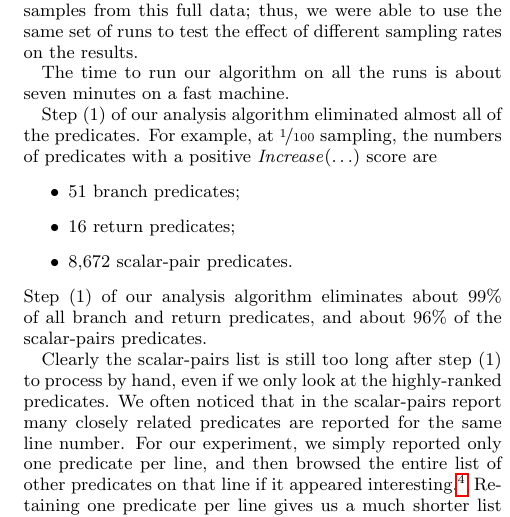
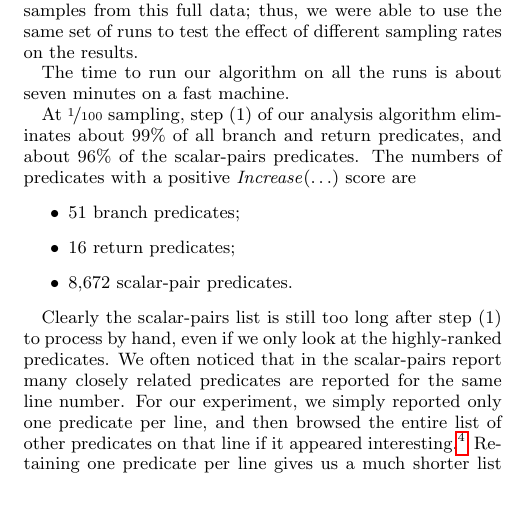
Before and after one commit to liblit/cbiexp, a LaTeX paper (pldi-2004/master.tex, which reads pldi-2004/experiments.tex): part of one column of page 7 of 10, cut so that both start at the same text, the shorter picture padded with empty space. Compiled offline with pdfLaTeX.

Commit message:
Fix up some muddy phrasing.  Thanks for pointing this out, Alice!

```diff
--- a/pldi-2004/experiments.tex
+++ b/pldi-2004/experiments.tex
@@ -50,8 +50,9 @@ effect of different sampling rates on the results.
 The time to run our algorithm on all the runs is about seven minutes on
 a fast machine.
 
-Step (1) of our analysis algorithm eliminated almost all of the
-predicates.  For example, at \nicefrac{1}{100} sampling, the numbers
+At \nicefrac{1}{100} sampling, step (1) of our analysis algorithm eliminates about 99\% of
+all branch and return predicates, and about 96\% of the scalar-pairs
+predicates.  The numbers
 of predicates with a positive
 $\increase(\ldots)$ score are
 \begin{itemize}
@@ -61,9 +62,6 @@ $\increase(\ldots)$ score are
 
 \item 8,672 scalar-pair predicates.
 \end{itemize}
-Step (1) of our analysis algorithm eliminates about 99\% of
-all branch and return predicates, and about 96\% of the scalar-pairs
-predicates.
 
 Clearly the scalar-pairs list is still too long after step (1) to
 process by hand, even if we only look at the highly-ranked predicates.
```
